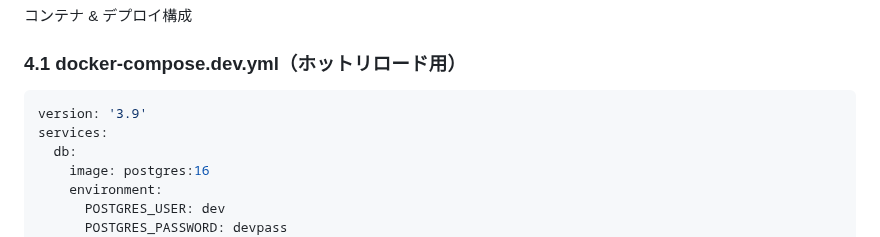
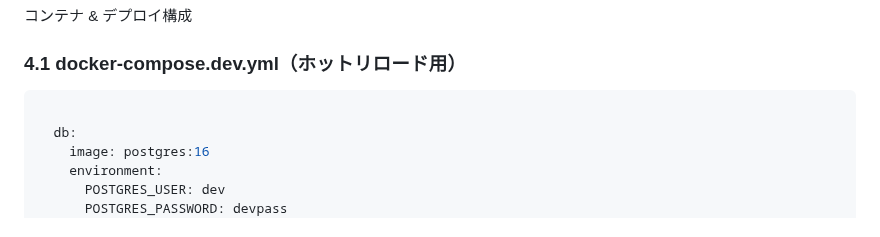
Before and after one commit to peco-tanaka/KitchenShiftManager, a Markdown page: doc/詳細設計.md, the part around the change. Rendered like a GitHub page.

````diff
--- a/doc/詳細設計.md
+++ b/doc/詳細設計.md
@@ -71,8 +71,7 @@ PostgreSQL (Render Starter Plan)
 ### 4.1 docker-compose.dev.yml（ホットリロード用）
 
 ```yaml
-version: '3.9'
-services:
+
   db:
     image: postgres:16
     environment:
````
